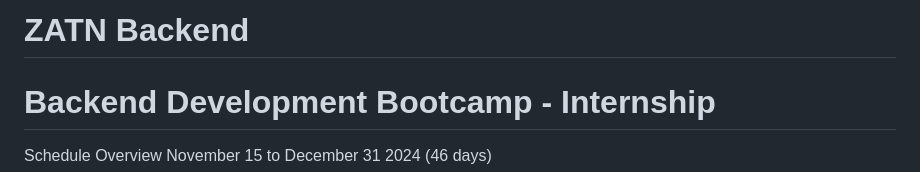
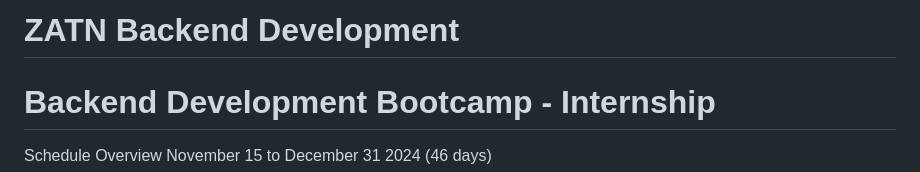
Before and after one commit to naveensivakumar14/ZATN, a Markdown page: README.md, the part around the change. Rendered like a GitHub page.

```diff
--- a/README.md
+++ b/README.md
@@ -1,4 +1,4 @@
-# ZATN Backend
+# ZATN Backend Development
 # Backend Development Bootcamp - Internship
 Schedule Overview
 November 15 to December 31 2024 (46 days)
```
